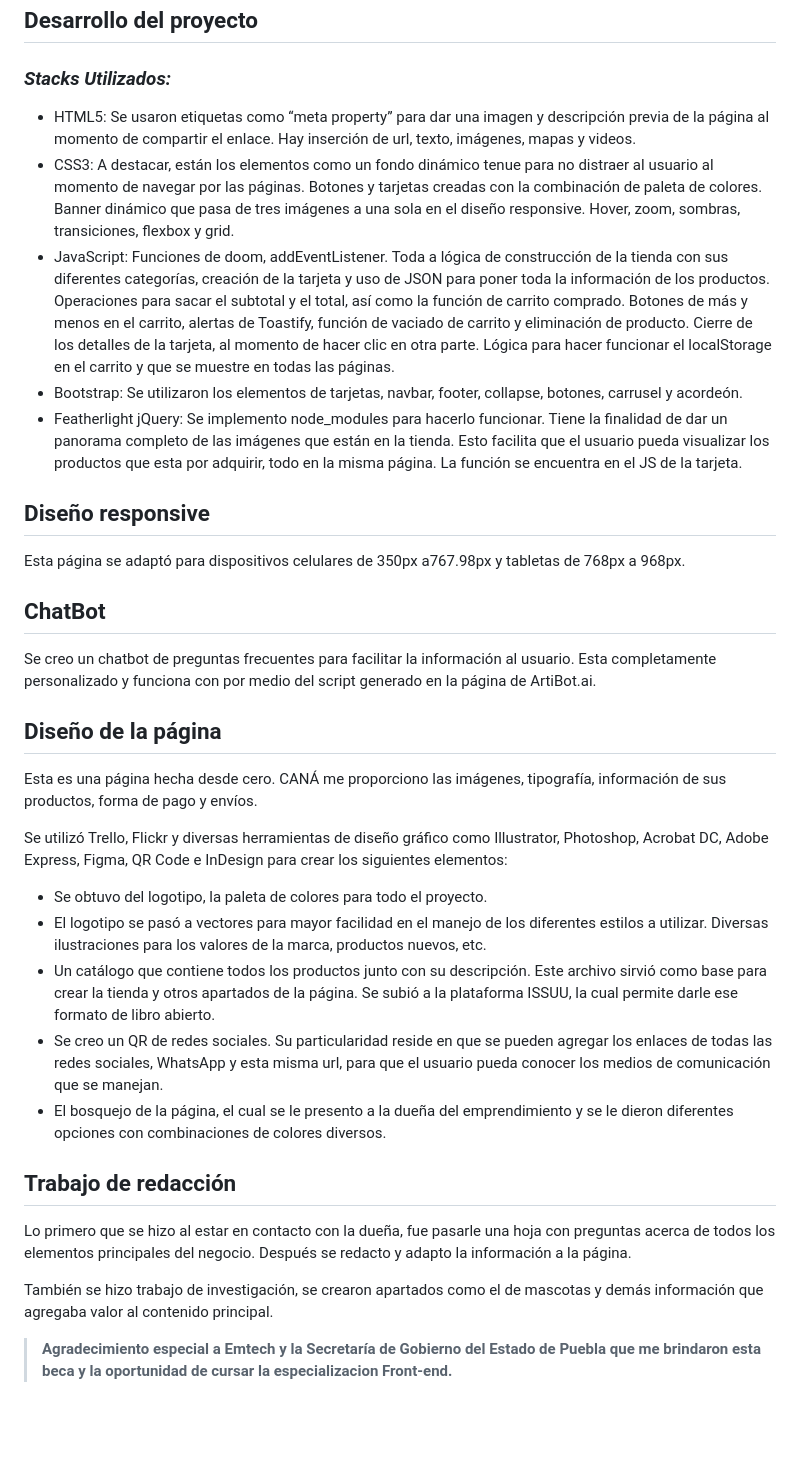
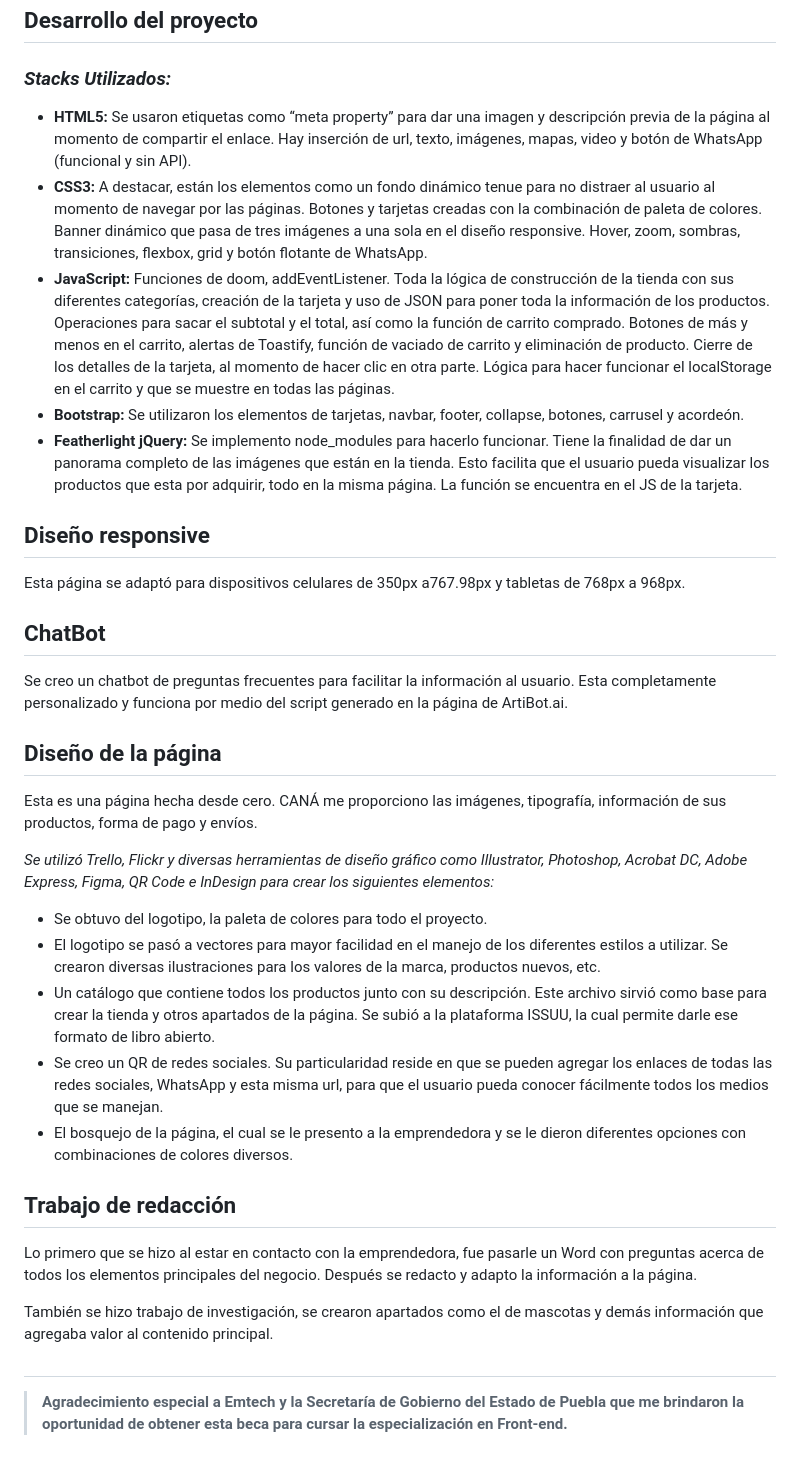
Before and after one commit to MilitzaFlores/CANA.ECO, a Markdown page: README.md, the part around the change printed below. Drawn GitHub-style; blank space fills up the shorter version.

```diff
--- a/README.md
+++ b/README.md
@@ -21,34 +21,32 @@ Este es un proyecto que se mantendra con cambios constantes, debido al compromis
 
 ### _Stacks Utilizados:_
 
-- HTML5: Se usaron etiquetas como “meta property” para dar una imagen y descripción previa de la página al momento de compartir el enlace. Hay inserción de url, texto, imágenes, mapas y videos.
-- CSS3: A destacar, están los elementos como un fondo dinámico tenue para no distraer al usuario al momento de navegar por las páginas. Botones y tarjetas creadas con la combinación de paleta de colores. Banner dinámico que pasa de tres imágenes a una sola en el diseño responsive. Hover, zoom, sombras, transiciones, flexbox y grid.
-- JavaScript: Funciones de doom, addEventListener. Toda a lógica de construcción de la tienda con sus diferentes categorías, creación de la tarjeta y uso de JSON para poner toda la información de los productos. Operaciones para sacar el subtotal y el total, así como la función de carrito comprado. Botones de más y menos en el carrito, alertas de Toastify, función de vaciado de carrito y eliminación de producto. Cierre de los detalles de la tarjeta, al momento de hacer clic en otra parte. Lógica para hacer funcionar el localStorage en el carrito y que se muestre en todas las páginas.
-- Bootstrap: Se utilizaron los elementos de tarjetas, navbar, footer, collapse, botones, carrusel y acordeón.
-- Featherlight jQuery: Se implemento node_modules para hacerlo funcionar. Tiene la finalidad de dar un panorama completo de las imágenes que están en la tienda. Esto facilita que el usuario pueda visualizar los productos que esta por adquirir, todo en la misma página. La función se encuentra en el JS de la tarjeta.
+- **HTML5:** Se usaron etiquetas como “meta property” para dar una imagen y descripción previa de la página al momento de compartir el enlace. Hay inserción de url, texto, imágenes, mapas, video y botón de WhatsApp (funcional y sin API).
+- **CSS3:** A destacar, están los elementos como un fondo dinámico tenue para no distraer al usuario al momento de navegar por las páginas. Botones y tarjetas creadas con la combinación de paleta de colores. Banner dinámico que pasa de tres imágenes a una sola en el diseño responsive. Hover, zoom, sombras, transiciones, flexbox, grid y botón flotante de WhatsApp.
+- **JavaScript:** Funciones de doom, addEventListener. Toda la lógica de construcción de la tienda con sus diferentes categorías, creación de la tarjeta y uso de JSON para poner toda la información de los productos. Operaciones para sacar el subtotal y el total, así como la función de carrito comprado. Botones de más y menos en el carrito, alertas de Toastify, función de vaciado de carrito y eliminación de producto. Cierre de los detalles de la tarjeta, al momento de hacer clic en otra parte. Lógica para hacer funcionar el localStorage en el carrito y que se muestre en todas las páginas.
+- **Bootstrap:** Se utilizaron los elementos de tarjetas, navbar, footer, collapse, botones, carrusel y acordeón.
+- **Featherlight jQuery:** Se implemento node_modules para hacerlo funcionar. Tiene la finalidad de dar un panorama completo de las imágenes que están en la tienda. Esto facilita que el usuario pueda visualizar los productos que esta por adquirir, todo en la misma página. La función se encuentra en el JS de la tarjeta.
 
 ## Diseño responsive
 Esta página se adaptó para dispositivos celulares de 350px a767.98px y tabletas de 768px a 968px.
 
 ## ChatBot
-Se creo un chatbot de preguntas frecuentes para facilitar la información al usuario. Esta completamente personalizado y funciona con por medio del script generado en la página de ArtiBot.ai.
+Se creo un chatbot de preguntas frecuentes para facilitar la información al usuario. Esta completamente personalizado y funciona por medio del script generado en la página de ArtiBot.ai.
 
 ## Diseño de la página
 Esta es una página hecha desde cero. CANÁ me proporciono las imágenes, tipografía, información de sus productos, forma de pago y envíos.
 
-Se utilizó Trello, Flickr y diversas herramientas de diseño gráfico como Illustrator, Photoshop, Acrobat DC, Adobe Express, Figma, QR Code e InDesign para crear los siguientes elementos:
+_Se utilizó Trello, Flickr y diversas herramientas de diseño gráfico como Illustrator, Photoshop, Acrobat DC, Adobe Express, Figma, QR Code e InDesign para crear los siguientes elementos:_
 
 - Se obtuvo del logotipo, la paleta de colores para todo el proyecto.
-- El logotipo se pasó a vectores para mayor facilidad en el manejo de los diferentes estilos a utilizar. Diversas ilustraciones para los valores de la marca, productos nuevos, etc.
+- El logotipo se pasó a vectores para mayor facilidad en el manejo de los diferentes estilos a utilizar. Se crearon diversas ilustraciones para los valores de la marca, productos nuevos, etc.
 - Un catálogo que contiene todos los productos junto con su descripción. Este archivo sirvió como base para crear la tienda y otros apartados de la página. Se subió a la plataforma ISSUU, la cual permite darle ese formato de libro abierto.
-- Se creo un QR de redes sociales. Su particularidad reside en que se pueden agregar los enlaces de todas las redes sociales, WhatsApp y esta misma url, para que el usuario pueda conocer los medios de comunicación que se manejan.
-- El bosquejo de la página, el cual se le presento a la dueña del emprendimiento y se le dieron diferentes opciones con combinaciones de colores diversos.
+- Se creo un QR de redes sociales. Su particularidad reside en que se pueden agregar los enlaces de todas las redes sociales, WhatsApp y esta misma url, para que el usuario pueda conocer fácilmente todos los medios que se manejan.
+- El bosquejo de la página, el cual se le presento a la emprendedora y se le dieron diferentes opciones con combinaciones de colores diversos.
 
 ## Trabajo de redacción
-Lo primero que se hizo al estar en contacto con la dueña, fue pasarle una hoja con preguntas acerca de todos los elementos principales del negocio. Después se redacto y adapto la información a la página.
+Lo primero que se hizo al estar en contacto con la emprendedora, fue pasarle un Word con preguntas acerca de todos los elementos principales del negocio. Después se redacto y adapto la información a la página.
 
 También se hizo trabajo de investigación, se crearon apartados como el de mascotas y demás información que agregaba valor al contenido principal.
-
-
-
-> **Agradecimiento especial a Emtech y la Secretaría de Gobierno del Estado de Puebla que me brindaron esta beca y la oportunidad de cursar la especializacion Front-end.**
+#
+> **Agradecimiento especial a Emtech y la Secretaría de Gobierno del Estado de Puebla que me brindaron la oportunidad de obtener esta beca para cursar la especialización en Front-end.**
```
Also changed, not shown: other parts of README.md (+2 -2 lines).
